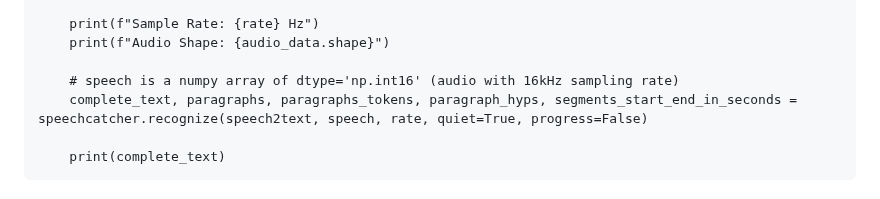
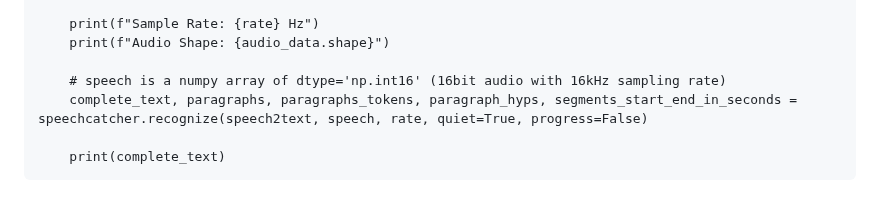
Before and after one commit to speechcatcher-asr/speechcatcher, a Markdown page: README.md, the part around the change. Drawn GitHub-style.

```diff
--- a/README.md
+++ b/README.md
@@ -69,7 +69,7 @@ To use speechcatcher in your Python script, you need to import the speechcatcher
         print(f"Sample Rate: {rate} Hz")
         print(f"Audio Shape: {audio_data.shape}")
 
-        # speech is a numpy array of dtype='np.int16' (audio with 16kHz sampling rate)
+        # speech is a numpy array of dtype='np.int16' (16bit audio with 16kHz sampling rate)
         complete_text, paragraphs, paragraphs_tokens, paragraph_hyps, segments_start_end_in_seconds = speechcatcher.recognize(speech2text, speech, rate, quiet=True, progress=False)
 
         print(complete_text)
```
